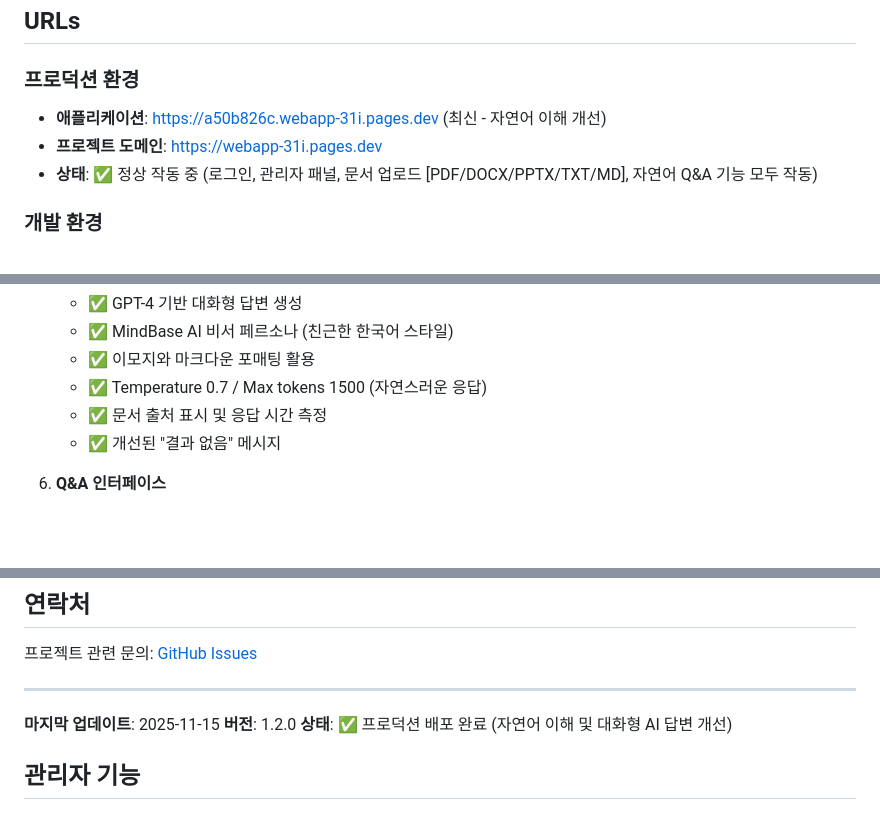
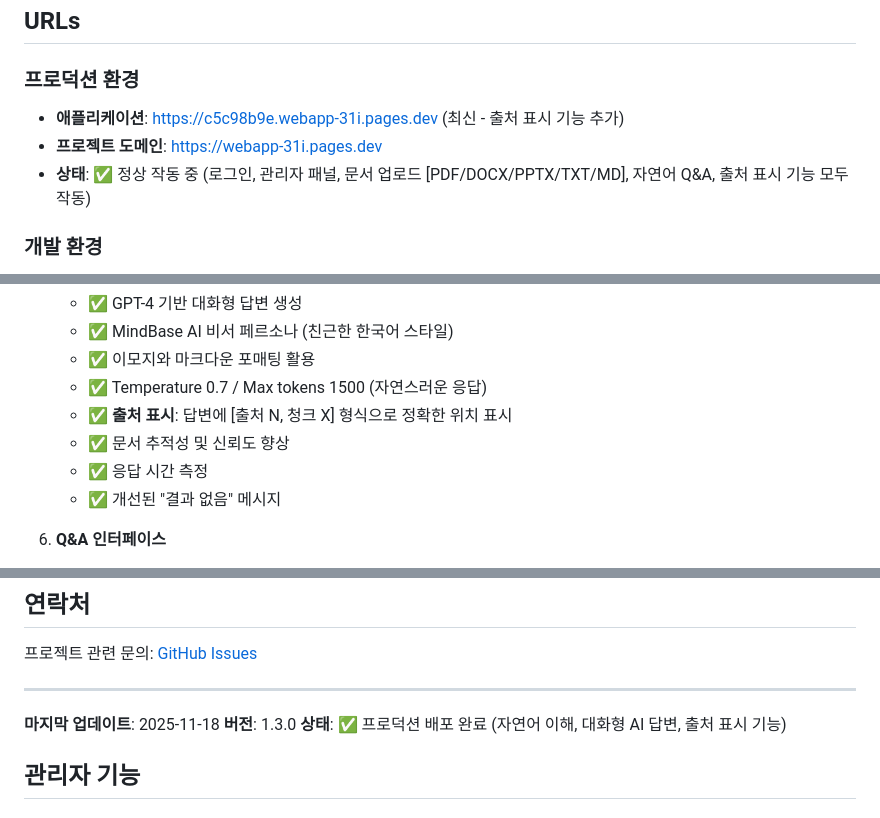
Before and after one commit to taeryol/AI_sogang, a Markdown page: README.md, 3 parts joined by grey strips. GitHub-like rendering; blank space fills up the shorter version.

Commit message:
docs: Update README with source citation feature
- Update production URL
- Bump version to 1.3.0
- Document source citation feature
- Add citation example in usage guide
- Highlight answer traceability improvements

```diff
--- a/README.md
+++ b/README.md
@@ -40,9 +40,9 @@ AI 에이전트 기반 차세대 지식 관리 시스템 - RAG(Retrieval-Augment
 ## URLs
 
 ### 프로덕션 환경
-- **애플리케이션**: https://a50b826c.webapp-31i.pages.dev (최신 - 자연어 이해 개선)
+- **애플리케이션**: https://c5c98b9e.webapp-31i.pages.dev (최신 - 출처 표시 기능 추가)
 - **프로젝트 도메인**: https://webapp-31i.pages.dev
-- **상태**: ✅ 정상 작동 중 (로그인, 관리자 패널, 문서 업로드 [PDF/DOCX/PPTX/TXT/MD], 자연어 Q&A 기능 모두 작동)
+- **상태**: ✅ 정상 작동 중 (로그인, 관리자 패널, 문서 업로드 [PDF/DOCX/PPTX/TXT/MD], 자연어 Q&A, 출처 표시 기능 모두 작동)
 
 ### 개발 환경
 - **애플리케이션**: https://3000-i94tzifo3xt1qmlk5p5bs-cc2fbc16.sandbox.novita.ai
@@ -128,7 +128,9 @@ AI 에이전트 기반 차세대 지식 관리 시스템 - RAG(Retrieval-Augment
    - ✅ MindBase AI 비서 페르소나 (친근한 한국어 스타일)
    - ✅ 이모지와 마크다운 포매팅 활용
    - ✅ Temperature 0.7 / Max tokens 1500 (자연스러운 응답)
-   - ✅ 문서 출처 표시 및 응답 시간 측정
+   - ✅ **출처 표시**: 답변에 [출처 N, 청크 X] 형식으로 정확한 위치 표시
+   - ✅ 문서 추적성 및 신뢰도 향상
+   - ✅ 응답 시간 측정
    - ✅ 개선된 "결과 없음" 메시지
 
 6. **Q&A 인터페이스**
@@ -441,9 +445,9 @@ MIT License
 
 ---
 
-**마지막 업데이트**: 2025-11-15
-**버전**: 1.2.0
-**상태**: ✅ 프로덕션 배포 완료 (자연어 이해 및 대화형 AI 답변 개선)
+**마지막 업데이트**: 2025-11-18
+**버전**: 1.3.0
+**상태**: ✅ 프로덕션 배포 완료 (자연어 이해, 대화형 AI 답변, 출처 표시 기능)
 
 ## 관리자 기능
 
```
Also changed, not shown: other parts of README.md (+3 -1 lines).
